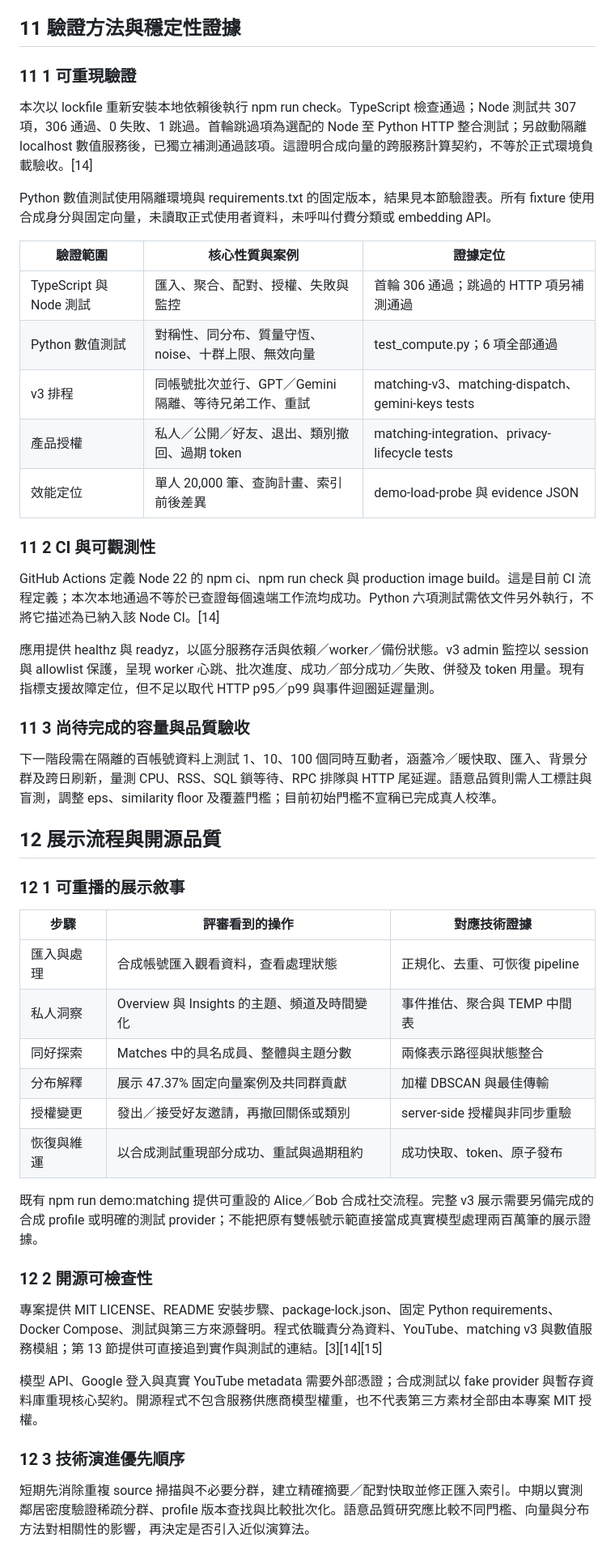
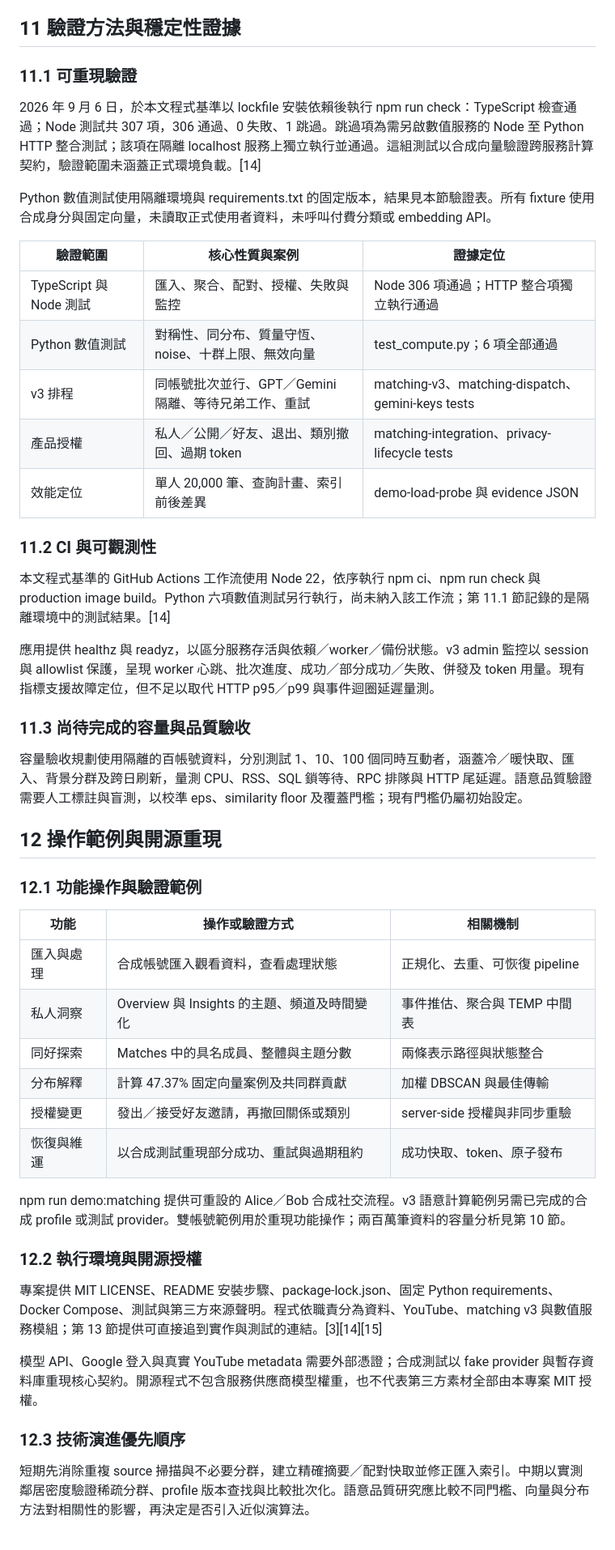
Before and after one commit to skyhong2002/urtube.observe.tw, a Markdown page: docs/technical-document.md, the part around one of its changes. Shown at 81% size. GitHub-like rendering.

Commit message:
docs: revise technical document for public readers

```diff
--- a/docs/technical-document.md
+++ b/docs/technical-document.md
@@ -301,53 +268,51 @@ POST /api/matching-v3/match 驗證所選 genres 與使用者目前同意，載
 ## 11 驗證方法與穩定性證據
 
-### 11 1 可重現驗證
+### 11.1 可重現驗證
 
-本次以 lockfile 重新安裝本地依賴後執行 npm run check。TypeScript 檢查通過；Node 測試共 307 項，306 通過、0 失敗、1 跳過。首輪跳過項為選配的 Node 至 Python HTTP 整合測試；另啟動隔離 localhost 數值服務後，已獨立補測通過該項。這證明合成向量的跨服務計算契約，不等於正式環境負載驗收。[14]
+2026 年 9 月 6 日，於本文程式基準以 lockfile 安裝依賴後執行 npm run check：TypeScript 檢查通過；Node 測試共 307 項，306 通過、0 失敗、1 跳過。跳過項為需另啟數值服務的 Node 至 Python HTTP 整合測試；該項在隔離 localhost 服務上獨立執行並通過。這組測試以合成向量驗證跨服務計算契約，驗證範圍未涵蓋正式環境負載。[14]
 
 Python 數值測試使用隔離環境與 requirements.txt 的固定版本，結果見本節驗證表。所有 fixture 使用合成身分與固定向量，未讀取正式使用者資料，未呼叫付費分類或 embedding API。
 
 | 驗證範圍 | 核心性質與案例 | 證據定位 |
 | --- | --- | --- |
-| TypeScript 與 Node 測試 | 匯入、聚合、配對、授權、失敗與監控 | 首輪 306 通過；跳過的 HTTP 項另補測通過 |
+| TypeScript 與 Node 測試 | 匯入、聚合、配對、授權、失敗與監控 | Node 306 項通過；HTTP 整合項獨立執行通過 |
 | Python 數值測試 | 對稱性、同分布、質量守恆、noise、十群上限、無效向量 | test_compute.py；6 項全部通過 |
 | v3 排程 | 同帳號批次並行、GPT／Gemini 隔離、等待兄弟工作、重試 | matching-v3、matching-dispatch、gemini-keys tests |
 | 產品授權 | 私人／公開／好友、退出、類別撤回、過期 token | matching-integration、privacy-lifecycle tests |
 | 效能定位 | 單人 20,000 筆、查詢計畫、索引前後差異 | demo-load-probe 與 evidence JSON |
 
-### 11 2 CI 與可觀測性
+### 11.2 CI 與可觀測性
 
-GitHub Actions 定義 Node 22 的 npm ci、npm run check 與 production image build。這是目前 CI 流程定義；本次本地通過不等於已查證每個遠端工作流均成功。Python 六項測試需依文件另外執行，不將它描述為已納入該 Node CI。[14]
+本文程式基準的 GitHub Actions 工作流使用 Node 22，依序執行 npm ci、npm run check 與 production image build。Python 六項數值測試另行執行，尚未納入該工作流；第 11.1 節記錄的是隔離環境中的測試結果。[14]
 
 應用提供 healthz 與 readyz，以區分服務存活與依賴／worker／備份狀態。v3 admin 監控以 session 與 allowlist 保護，呈現 worker 心跳、批次進度、成功／部分成功／失敗、併發及 token 用量。現有指標支援故障定位，但不足以取代 HTTP p95／p99 與事件迴圈延遲量測。
 
-### 11 3 尚待完成的容量與品質驗收
+### 11.3 尚待完成的容量與品質驗收
 
-下一階段需在隔離的百帳號資料上測試 1、10、100 個同時互動者，涵蓋冷／暖快取、匯入、背景分群及跨日刷新，量測 CPU、RSS、SQL 鎖等待、RPC 排隊與 HTTP 尾延遲。語意品質則需人工標註與盲測，調整 eps、similarity floor 及覆蓋門檻；目前初始門檻不宣稱已完成真人校準。
+容量驗收規劃使用隔離的百帳號資料，分別測試 1、10、100 個同時互動者，涵蓋冷／暖快取、匯入、背景分群及跨日刷新，量測 CPU、RSS、SQL 鎖等待、RPC 排隊與 HTTP 尾延遲。語意品質驗證需要人工標註與盲測，以校準 eps、similarity floor 及覆蓋門檻；現有門檻仍屬初始設定。
 
-<!-- page -->
+## 12 操作範例與開源重現
 
-## 12 展示流程與開源品質
+### 12.1 功能操作與驗證範例
 
-### 12 1 可重播的展示敘事
-
-| 步驟 | 評審看到的操作 | 對應技術證據 |
+| 功能 | 操作或驗證方式 | 相關機制 |
 | --- | --- | --- |
 | 匯入與處理 | 合成帳號匯入觀看資料，查看處理狀態 | 正規化、去重、可恢復 pipeline |
 | 私人洞察 | Overview 與 Insights 的主題、頻道及時間變化 | 事件推估、聚合與 TEMP 中間表 |
 | 同好探索 | Matches 中的具名成員、整體與主題分數 | 兩條表示路徑與狀態整合 |
-| 分布解釋 | 展示 47.37% 固定向量案例及共同群貢獻 | 加權 DBSCAN 與最佳傳輸 |
+| 分布解釋 | 計算 47.37% 固定向量案例及共同群貢獻 | 加權 DBSCAN 與最佳傳輸 |
 | 授權變更 | 發出／接受好友邀請，再撤回關係或類別 | server-side 授權與非同步重驗 |
 | 恢復與維運 | 以合成測試重現部分成功、重試與過期租約 | 成功快取、token、原子發布 |
 
-既有 npm run demo:matching 提供可重設的 Alice／Bob 合成社交流程。完整 v3 展示需要另備完成的合成 profile 或明確的測試 provider；不能把原有雙帳號示範直接當成真實模型處理兩百萬筆的展示證據。
+npm run demo:matching 提供可重設的 Alice／Bob 合成社交流程。v3 語意計算範例另需已完成的合成 profile 或測試 provider。雙帳號範例用於重現功能操作；兩百萬筆資料的容量分析見第 10 節。
 
-### 12 2 開源可檢查性
+### 12.2 執行環境與開源授權
 
 專案提供 MIT LICENSE、README 安裝步驟、package-lock.json、固定 Python requirements、Docker Compose、測試與第三方來源聲明。程式依職責分為資料、YouTube、matching v3 與數值服務模組；第 13 節提供可直接追到實作與測試的連結。[3][14][15]
 
 模型 API、Google 登入與真實 YouTube metadata 需要外部憑證；合成測試以 fake provider 與暫存資料庫重現核心契約。開源程式不包含服務供應商模型權重，也不代表第三方素材全部由本專案 MIT 授權。
 
-### 12 3 技術演進優先順序
+### 12.3 技術演進優先順序
 
 短期先消除重複 source 掃描與不必要分群，建立精確摘要／配對快取並修正匯入索引。中期以實測鄰居密度驗證稀疏分群、profile 版本查找與比較批次化。語意品質研究應比較不同門檻、向量與分布方法對相關性的影響，再決定是否引入近似演算法。
 
```
Also changed, not shown: other parts of docs/technical-document.md (+36 -71 lines).
